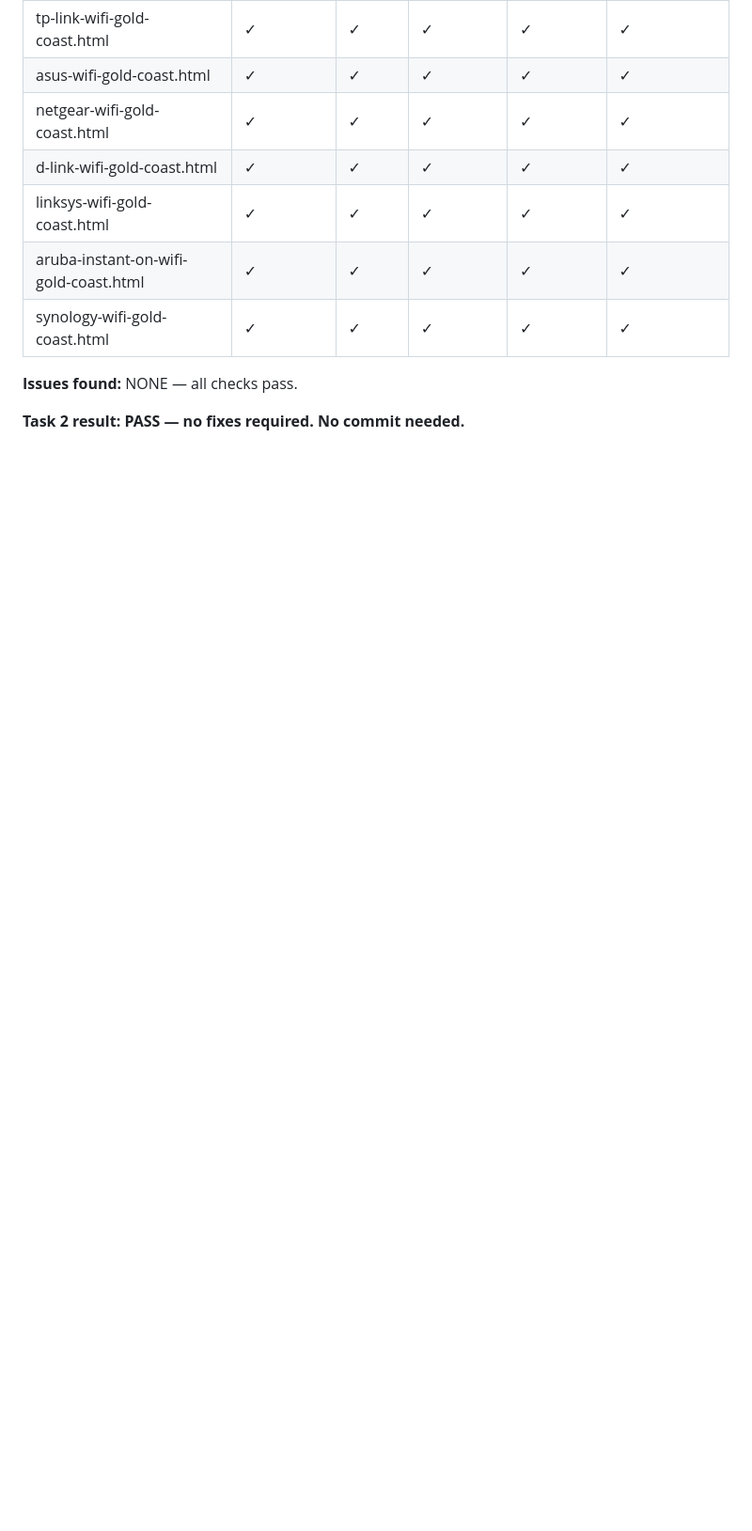
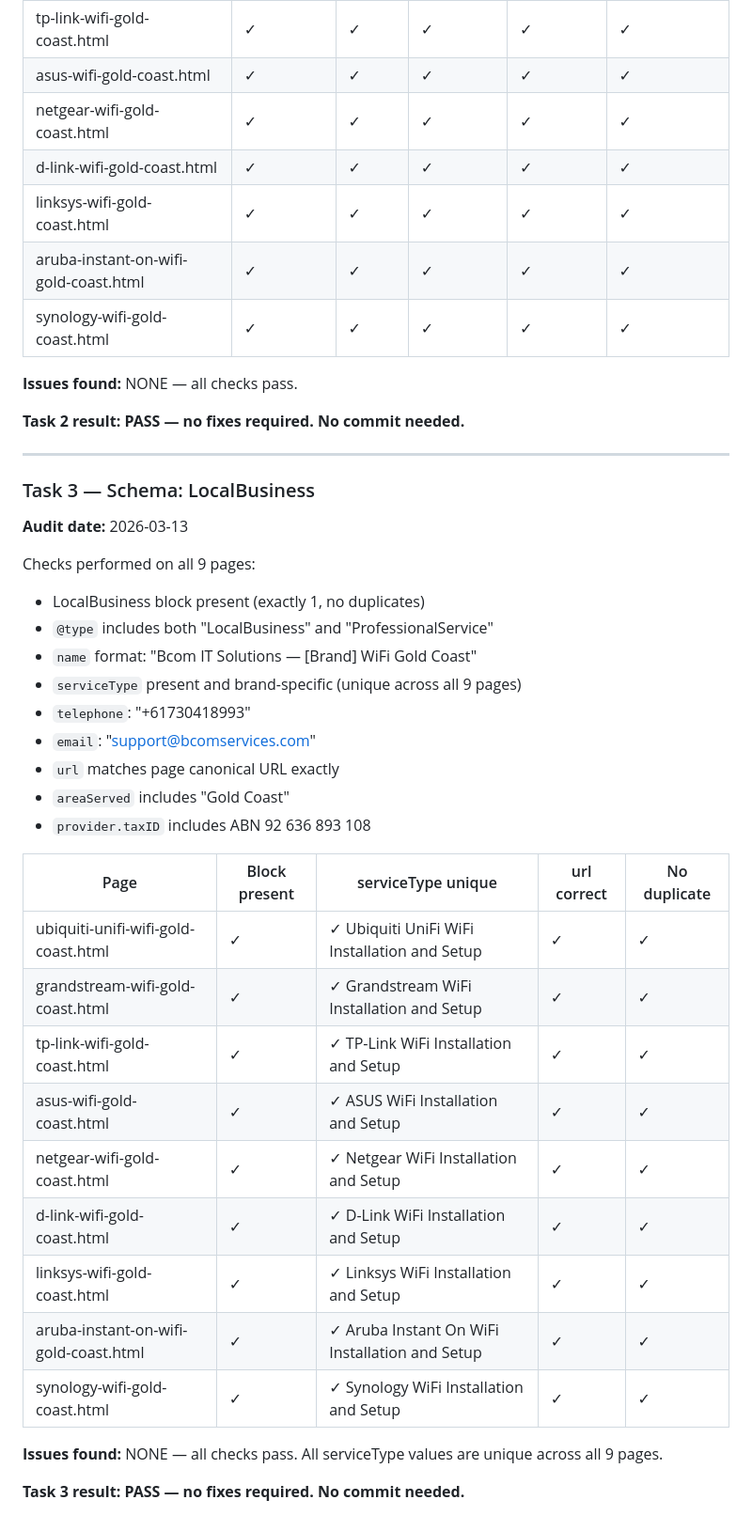
Before and after one commit to BcomServicesLimited/BcomITSolutionsPROJECT, a Markdown page: AUDIT-REPORT.md, the part around the change. Shown at 94% size. GitHub-like rendering; blank space fills up the shorter version.

Commit message:
audit: Task 3 — LocalBusiness schema WiFi brand pages — all 9 pages PASS

```diff
--- a/AUDIT-REPORT.md
+++ b/AUDIT-REPORT.md
@@ -1228,3 +1228,37 @@ Checks performed on all 9 pages:
 **Issues found:** NONE — all checks pass.
 
 **Task 2 result: PASS — no fixes required. No commit needed.**
+
+
+---
+
+### Task 3 — Schema: LocalBusiness
+
+**Audit date:** 2026-03-13
+
+Checks performed on all 9 pages:
+- LocalBusiness block present (exactly 1, no duplicates)
+- `@type` includes both "LocalBusiness" and "ProfessionalService"
+- `name` format: "Bcom IT Solutions — [Brand] WiFi Gold Coast"
+- `serviceType` present and brand-specific (unique across all 9 pages)
+- `telephone`: "+61730418993"
+- `email`: "support@bcomservices.com"
+- `url` matches page canonical URL exactly
+- `areaServed` includes "Gold Coast"
+- `provider.taxID` includes ABN 92 636 893 108
+
+| Page | Block present | serviceType unique | url correct | No duplicate |
+|---|---|---|---|---|
+| ubiquiti-unifi-wifi-gold-coast.html | ✓ | ✓ Ubiquiti UniFi WiFi Installation and Setup | ✓ | ✓ |
+| grandstream-wifi-gold-coast.html | ✓ | ✓ Grandstream WiFi Installation and Setup | ✓ | ✓ |
+| tp-link-wifi-gold-coast.html | ✓ | ✓ TP-Link WiFi Installation and Setup | ✓ | ✓ |
+| asus-wifi-gold-coast.html | ✓ | ✓ ASUS WiFi Installation and Setup | ✓ | ✓ |
+| netgear-wifi-gold-coast.html | ✓ | ✓ Netgear WiFi Installation and Setup | ✓ | ✓ |
+| d-link-wifi-gold-coast.html | ✓ | ✓ D-Link WiFi Installation and Setup | ✓ | ✓ |
+| linksys-wifi-gold-coast.html | ✓ | ✓ Linksys WiFi Installation and Setup | ✓ | ✓ |
+| aruba-instant-on-wifi-gold-coast.html | ✓ | ✓ Aruba Instant On WiFi Installation and Setup | ✓ | ✓ |
+| synology-wifi-gold-coast.html | ✓ | ✓ Synology WiFi Installation and Setup | ✓ | ✓ |
+
+**Issues found:** NONE — all checks pass. All serviceType values are unique across all 9 pages.
+
+**Task 3 result: PASS — no fixes required. No commit needed.**
```
